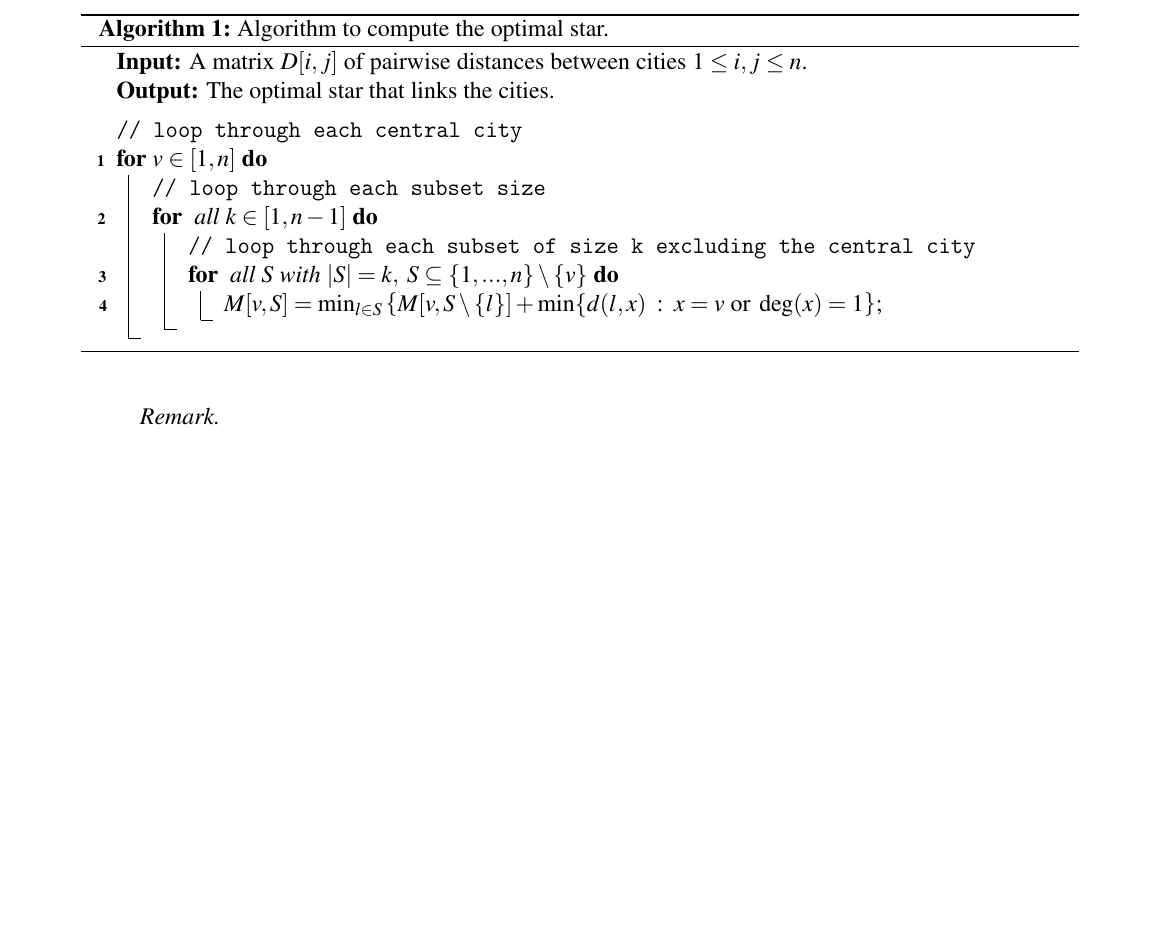
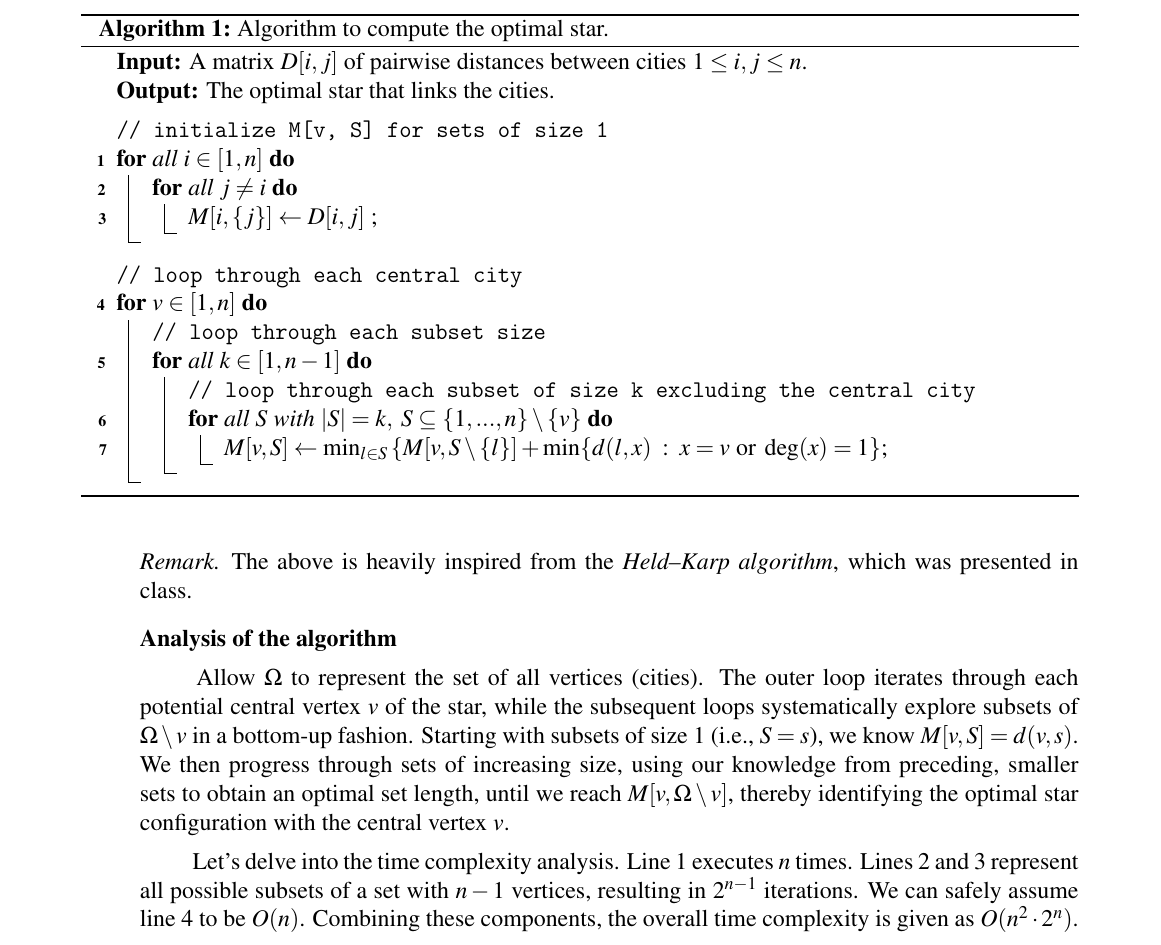
Before and after one commit to Alestaubin/McGill-COMP252-Winter2024, a LaTeX document (A2/A2-252.tex): part of page 2 of 5, cut so that both start at the same text, the shorter picture padded with empty space. Compiled offline with pdfLaTeX.

Commit message:
Q2 is pretty much done I think (I hope).

```diff
--- a/A2/A2-252.tex
+++ b/A2/A2-252.tex
@@ -122,13 +122,19 @@ Therefore, by employing \textsc{Strassen's} algorithm, we can efficiently comput
     \KwIn{A matrix $D[i,j]$ of pairwise distances between cities $1 \leq i,j \leq n$. }
     \KwOut{The optimal star that links the cities.}
     \BlankLine
+    \tcp{initialize M[v, S] for sets of size 1}
+    \For{all $i\in [1,n]$}{
+      \For{all $j\neq i $}{
+      $M[i, \{j\}] \leftarrow D[i,j] $ ;
+      }
+    }\BlankLine
 \tcp{loop through each central city}
     \For{$v\in [1,n]$}{
     \tcp{loop through each subset size}
-       \For{ all $k\in [1, n-1]$ }{
+       \For{all $k\in [1, n-1]$ }{
        \tcp{loop through each subset of size k excluding the central city}
-          \For{ all $S$ with $|S| = k,\; S \subseteq \{1, ..., n\}\setminus\{v\}$ }{
-              $M[v,S] = \min_{l\in S} \left\{ M[v, S\setminus \{l\}] + \min\{d(l, x) \; : \; x = v
+          \For{all $S$ with $|S| = k,\; S \subseteq \{1, ..., n\}\setminus\{v\}$ }{
+              $M[v,S] \leftarrow \min_{l\in S} \left\{ M[v, S\setminus \{l\}] + \min\{d(l, x) \; : \; x = v
               \text{ or } \deg(x) = 1\right\}$;
           }
        }
@@ -136,9 +142,15 @@ Therefore, by employing \textsc{Strassen's} algorithm, we can efficiently comput
   \end{algorithm}
 
   \begin{remark}
+    The above is heavily inspired from the \textit{Held–Karp algorithm}, which was presented in class.
+  \end{remark}
+  \textbf{Analysis of the algorithm}
 
-  \end{remark}
-  \newpage
+\hspace{24pt} Allow $\Omega$ to represent the set of all vertices (cities). The outer loop iterates through each potential central vertex $v$ of the star, while the subsequent loops systematically explore subsets of $\Omega\setminus {v}$ in a bottom-up fashion. Starting with subsets of size $1$ (i.e., $S = {s}$), we know $M[v,S] = d(v, s)$. We then progress through sets of increasing size, using our knowledge from preceding, smaller sets to obtain an optimal set length, until we reach $M[v, \Omega\setminus v]$,  thereby identifying the optimal star configuration with the central vertex $v$.
+
+\hspace{24pt} Let's delve into the time complexity analysis. Line 1 executes $n$ times. Lines 2 and 3 represent all possible subsets of a set with $n-1$ vertices, resulting in $2^{n-1}$ iterations. We can safely assume line 4 to be $O(n)$. Combining these components, the overall time complexity is given as $O(n^2 \cdot 2^n)$.
+
+\newpage
   \item \textsc{Induction.} We are given the recurrence
   $$T_n = 2 T_{\frac{n}{a}} + 7 T_{\frac{n}{a^2}} + 1,$$
   where $a \geq 2$ is a given integer, and $n$ is restricted to be a power of $a$. We also know that $T_1 = T_a = 1$.\newline
```
Also changed, not shown: A2/A2-252.pdf (added), 6 other files.
